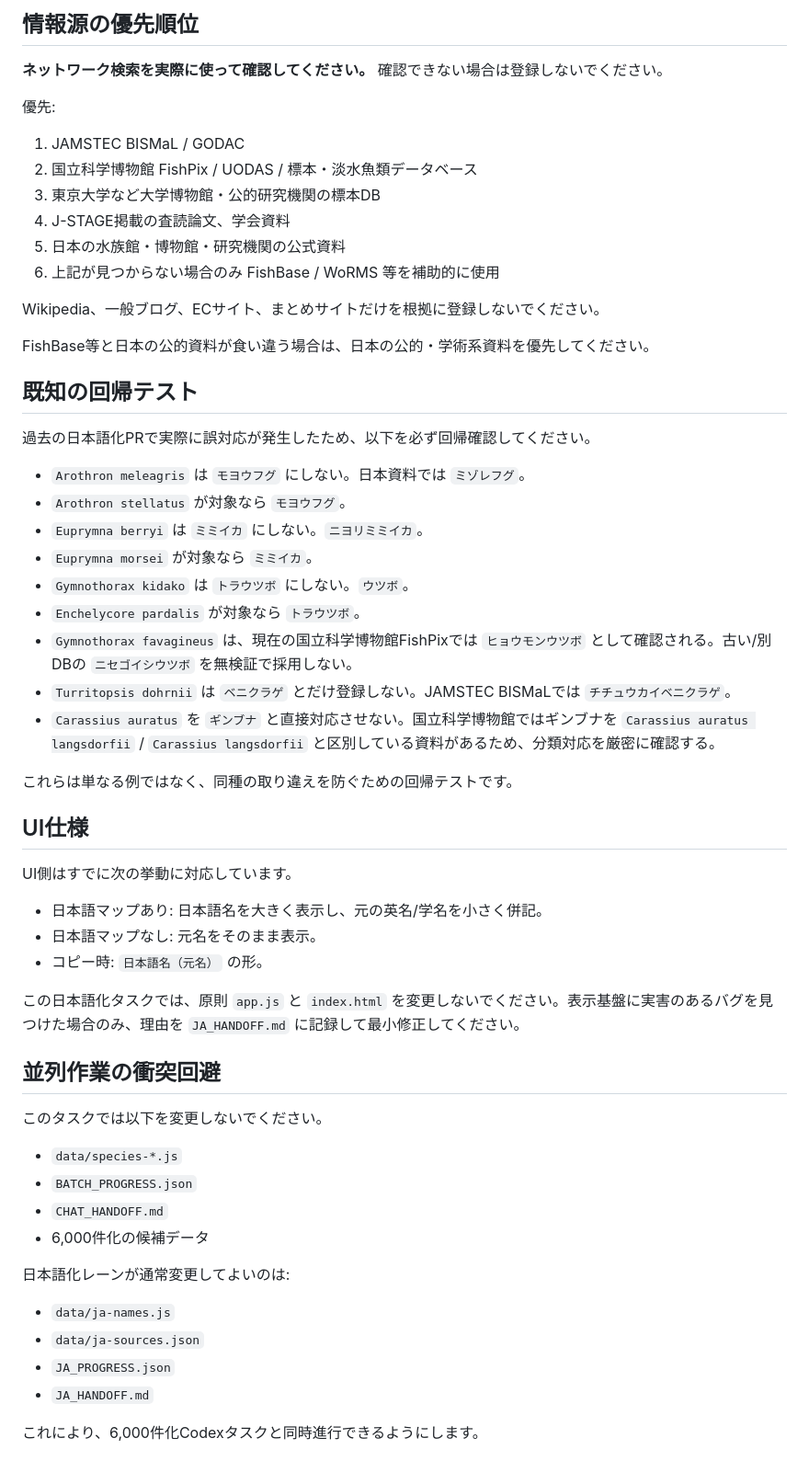
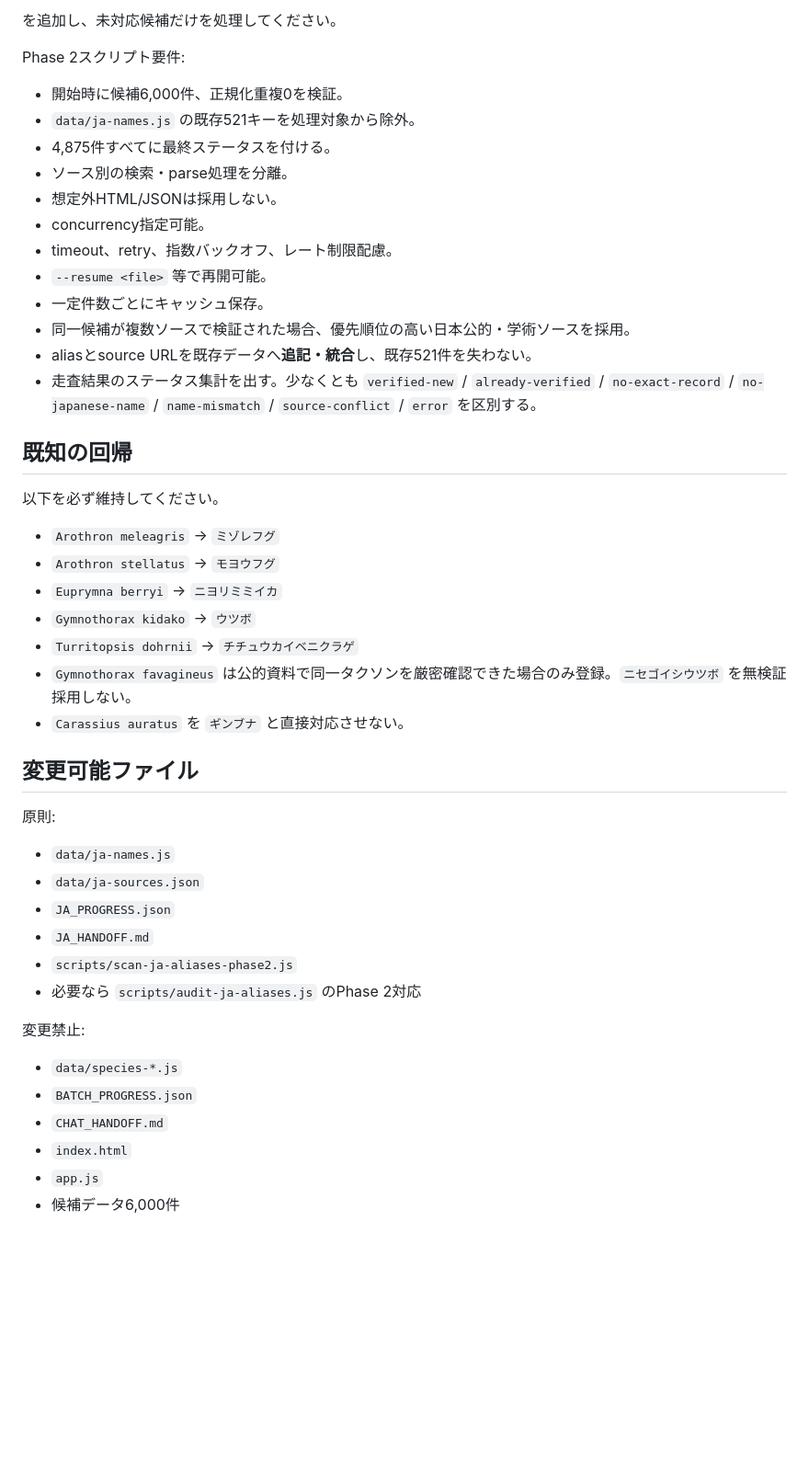
Before and after one commit to nagi300222/aqua-motif-gacha, a Markdown page: CODEX_JA_TASK.md, the part around one of its changes. Shown at 92% size. GitHub-like rendering; blank space fills up the shorter version.

```diff
--- a/CODEX_JA_TASK.md
+++ b/CODEX_JA_TASK.md
@@ -57,54 +61,44 @@ Object.assign(window.AQUA_JA_NAMES,{
 
-## 情報源の優先順位
-**ネットワーク検索を実際に使って確認してください。** 確認できない場合は登録しないでください。
+を追加し、未対応候補だけを処理してください。
 
-優先:
-1. JAMSTEC BISMaL / GODAC
-2. 国立科学博物館 FishPix / UODAS / 標本・淡水魚類データベース
-3. 東京大学など大学博物館・公的研究機関の標本DB
-4. J-STAGE掲載の査読論文、学会資料
-5. 日本の水族館・博物館・研究機関の公式資料
-6. 上記が見つからない場合のみ FishBase / WoRMS 等を補助的に使用
+Phase 2スクリプト要件:
+- 開始時に候補6,000件、正規化重複0を検証。
+- `data/ja-names.js` の既存521キーを処理対象から除外。
+- 4,875件すべてに最終ステータスを付ける。
+- ソース別の検索・parse処理を分離。
+- 想定外HTML/JSONは採用しない。
+- concurrency指定可能。
+- timeout、retry、指数バックオフ、レート制限配慮。
+- `--resume <file>` 等で再開可能。
+- 一定件数ごとにキャッシュ保存。
+- 同一候補が複数ソースで検証された場合、優先順位の高い日本公的・学術ソースを採用。
+- aliasとsource URLを既存データへ**追記・統合**し、既存521件を失わない。
+- 走査結果のステータス集計を出す。少なくとも `verified-new` / `already-verified` / `no-exact-record` / `no-japanese-name` / `name-mismatch` / `source-conflict` / `error` を区別する。
 
-Wikipedia、一般ブログ、ECサイト、まとめサイトだけを根拠に登録しないでください。
+## 既知の回帰
+以下を必ず維持してください。
+- `Arothron meleagris` → `ミゾレフグ`
+- `Arothron stellatus` → `モヨウフグ`
+- `Euprymna berryi` → `ニヨリミミイカ`
+- `Gymnothorax kidako` → `ウツボ`
+- `Turritopsis dohrnii` → `チチュウカイベニクラゲ`
+- `Gymnothorax favagineus` は公的資料で同一タクソンを厳密確認できた場合のみ登録。`ニセゴイシウツボ` を無検証採用しない。
+- `Carassius auratus` を `ギンブナ` と直接対応させない。
 
-FishBase等と日本の公的資料が食い違う場合は、日本の公的・学術系資料を優先してください。
-
-## 既知の回帰テスト
-過去の日本語化PRで実際に誤対応が発生したため、以下を必ず回帰確認してください。
-
-- `Arothron meleagris` は `モヨウフグ` にしない。日本資料では `ミゾレフグ`。
-- `Arothron stellatus` が対象なら `モヨウフグ`。
-- `Euprymna berryi` は `ミミイカ` にしない。`ニヨリミミイカ`。
-- `Euprymna morsei` が対象なら `ミミイカ`。
-- `Gymnothorax kidako` は `トラウツボ` にしない。`ウツボ`。
-- `Enchelycore pardalis` が対象なら `トラウツボ`。
-- `Gymnothorax favagineus` は、現在の国立科学博物館FishPixでは `ヒョウモンウツボ` として確認される。古い/別DBの `ニセゴイシウツボ` を無検証で採用しない。
-- `Turritopsis dohrnii` は `ベニクラゲ` とだけ登録しない。JAMSTEC BISMaLでは `チチュウカイベニクラゲ`。
-- `Carassius auratus` を `ギンブナ` と直接対応させない。国立科学博物館ではギンブナを `Carassius auratus langsdorfii` / `Carassius langsdorfii` と区別している資料があるため、分類対応を厳密に確認する。
-
-これらは単なる例ではなく、同種の取り違えを防ぐための回帰テストです。
-
-## UI仕様
-UI側はすでに次の挙動に対応しています。
-- 日本語マップあり: 日本語名を大きく表示し、元の英名/学名を小さく併記。
-- 日本語マップなし: 元名をそのまま表示。
-- コピー時: `日本語名（元名）` の形。
-
-この日本語化タスクでは、原則 `app.js` と `index.html` を変更しないでください。表示基盤に実害のあるバグを見つけた場合のみ、理由を `JA_HANDOFF.md` に記録して最小修正してください。
-
-## 並列作業の衝突回避
-このタスクでは以下を変更しないでください。
-- `data/species-*.js`
-- `BATCH_PROGRESS.json`
-- `CHAT_HANDOFF.md`
-- 6,000件化の候補データ
-
-日本語化レーンが通常変更してよいのは:
+## 変更可能ファイル
+原則:
 - `data/ja-names.js`
 - `data/ja-sources.json`
 - `JA_PROGRESS.json`
 - `JA_HANDOFF.md`
+- `scripts/scan-ja-aliases-phase2.js`
+- 必要なら `scripts/audit-ja-aliases.js` のPhase 2対応
 
-これにより、6,000件化Codexタスクと同時進行できるようにします。
+変更禁止:
+- `data/species-*.js`
+- `BATCH_PROGRESS.json`
+- `CHAT_HANDOFF.md`
+- `index.html`
+- `app.js`
+- 候補データ6,000件
 
```
Also changed, not shown: other parts of CODEX_JA_TASK.md (+80 -83 lines).
